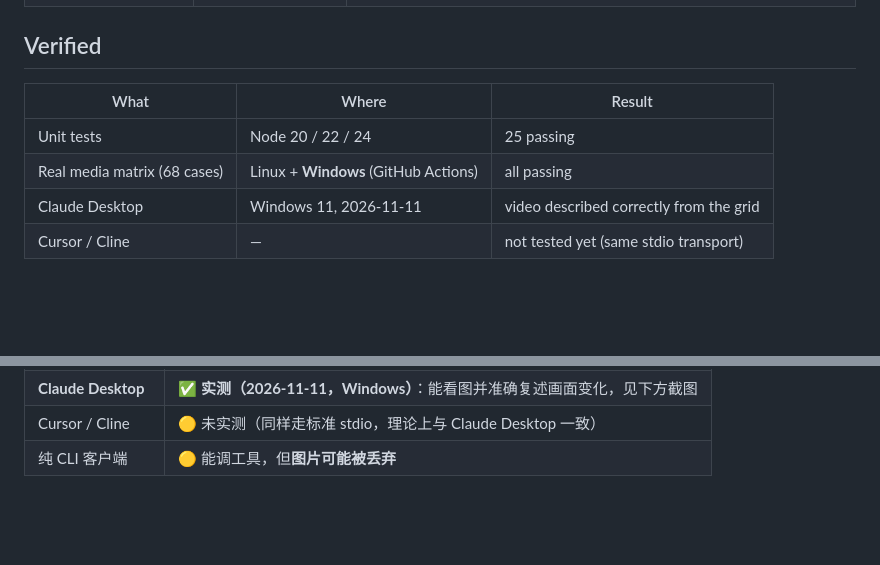
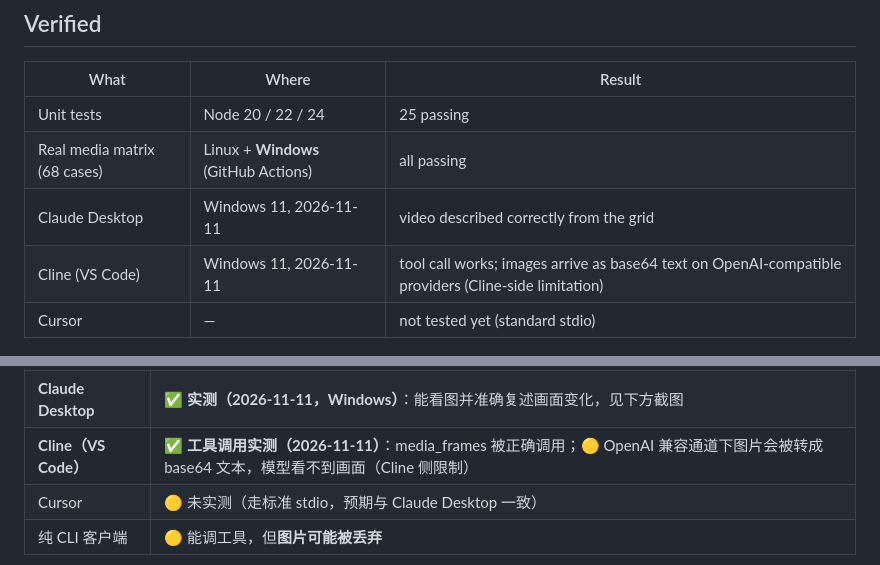
Before and after one commit to hoholi-668/mcp-video-learn, a Markdown page: README.md, 2 parts joined by grey strips. GitHub-like rendering; blank space fills up the shorter version.

Commit message:
docs: 补 Cline 实测结果（工具调用通过，OpenAI 兼容通道图片降级为文本）

```diff
--- a/README.md
+++ b/README.md
@@ -107,7 +107,8 @@ Step-by-step walkthrough: [docs/quickstart-dsh.md](docs/quickstart-dsh.md).
 | Unit tests | Node 20 / 22 / 24 | 25 passing |
 | Real media matrix (68 cases) | Linux + **Windows** (GitHub Actions) | all passing |
 | Claude Desktop | Windows 11, 2026-11-11 | video described correctly from the grid |
-| Cursor / Cline | — | not tested yet (same stdio transport) |
+| Cline (VS Code) | Windows 11, 2026-11-11 | tool call works; images arrive as base64 text on OpenAI-compatible providers (Cline-side limitation) |
+| Cursor | — | not tested yet (standard stdio) |
 
 ![Claude Desktop result](docs/images/claude-desktop.png)
 
@@ -441,7 +442,8 @@ yt-dlp：HTTP Error 412（412 = 网页风控；API 正常时不需要访问网
 |---|---|
 | DSH 0.1.x / 0.2.x | ✅ 实测 |
 | **Claude Desktop** | ✅ **实测（2026-11-11，Windows）**：能看图并准确复述画面变化，见下方截图 |
-| Cursor / Cline | 🟡 未实测（同样走标准 stdio，理论上与 Claude Desktop 一致） |
+| **Cline（VS Code）** | ✅ **工具调用实测（2026-11-11）**：media_frames 被正确调用；🟡 OpenAI 兼容通道下图片会被转成 base64 文本，模型看不到画面（Cline 侧限制） |
+| Cursor | 🟡 未实测（走标准 stdio，预期与 Claude Desktop 一致） |
 | 纯 CLI 客户端 | 🟡 能调工具，但**图片可能被丢弃** |
 
 ![Claude Desktop 实测](docs/images/claude-desktop.png)
```
Also changed, not shown: docs/images/cline-tool-call.png (added).
